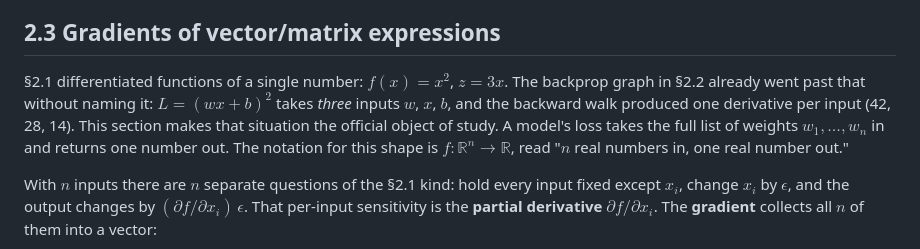
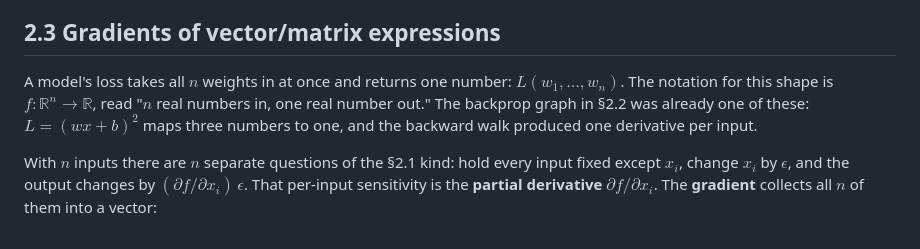
Before and after one commit to divyanshu25/MLPrep, a Markdown page: ml/01_foundations/03_calculus.md, the part around the change. GitHub-like rendering.

Commit message:
Lead section 2.3 with the loss's shape instead of a section recap
Co-Authored-By: Claude Fable 5 <noreply@anthropic.com>

```diff
--- a/ml/01_foundations/03_calculus.md
+++ b/ml/01_foundations/03_calculus.md
@@ -304,14 +304,12 @@ billion-parameter networks is feasible at all.
 
 ## 2.3 Gradients of vector/matrix expressions
 
-§2.1 differentiated functions of a single number: $f(x) = x^2$, $z = 3x$. The
-backprop graph in §2.2 already went past that without naming it:
-$L = (wx + b)^2$ takes *three* inputs $w$, $x$, $b$, and the backward walk
-produced one derivative per input (42, 28, 14). This section makes that
-situation the official object of study. A model's loss takes the full list of
-weights $w_1, \dots, w_n$ in and returns one number out. The notation for this
-shape is $f : \mathbb{R}^n \to \mathbb{R}$, read "$n$ real numbers in, one
-real number out."
+A model's loss takes all $n$ weights in at once and returns one number:
+$L(w_1, \dots, w_n)$. The notation for this shape is
+$f : \mathbb{R}^n \to \mathbb{R}$, read "$n$ real numbers in, one real number
+out." The backprop graph in §2.2 was already one of these: $L = (wx + b)^2$
+maps three numbers to one, and the backward walk produced one derivative per
+input.
 
 With $n$ inputs there are $n$ separate questions of the §2.1 kind: hold every
 input fixed except $x_i$, change $x_i$ by $\epsilon$, and the output changes by
```
